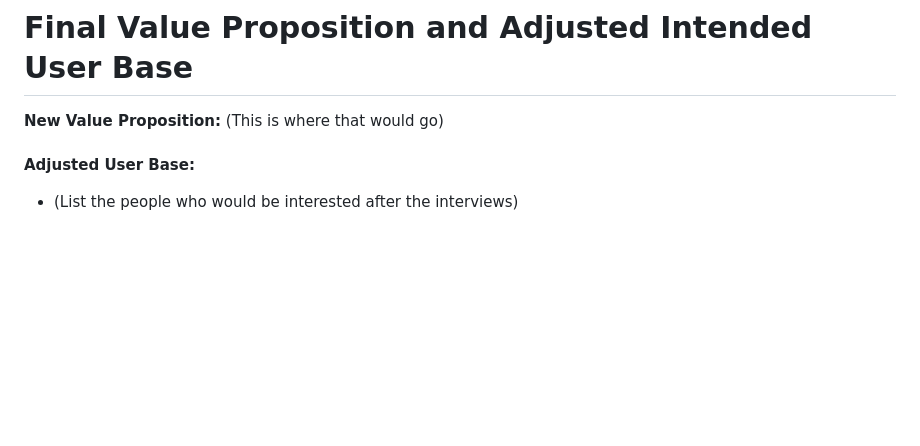
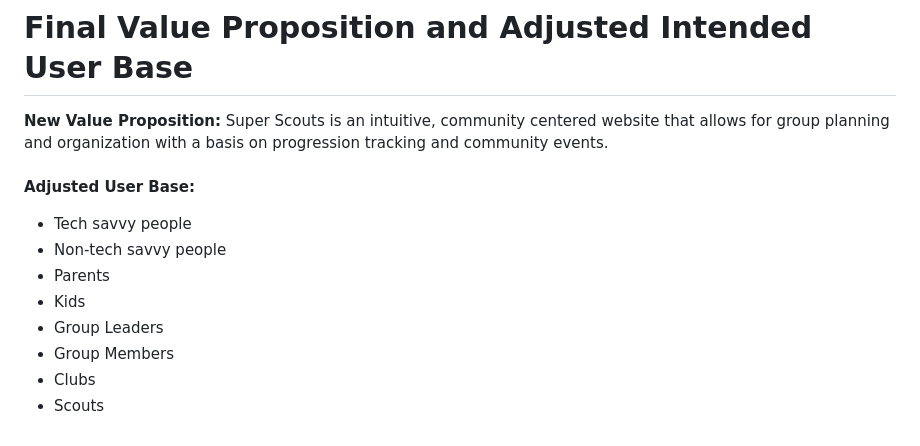
Before and after one commit to sljur/Super_Scouts, a Markdown page: project_documentation/deliverable_1_inception.md, the part around the change. Drawn GitHub-style; blank space fills up the shorter version.

Commit message:
Update deliverable_1_inception.md
addition of final value proposition and the final consumer segment piece.

```diff
--- a/project_documentation/deliverable_1_inception.md
+++ b/project_documentation/deliverable_1_inception.md
@@ -282,6 +282,13 @@ the manyu feautures that clubs like the dance team or other sororities could use
 I interpret that as they are functionally getting by with their current form of communication and that this would be an upgrade.
 
 # Final Value Proposition and Adjusted Intended User Base<br>
-**New Value Proposition:** (This is where that would go)<br>
+**New Value Proposition:** Super Scouts is  an intuitive, community centered website that allows for group planning and organization with a basis on progression  tracking and community events.<br>
 <br>**Adjusted User Base:**<br>
-- (List the people who would be interested after the interviews)
+- Tech savvy people
+- Non-tech savvy people
+- Parents
+- Kids
+- Group Leaders
+- Group Members
+- Clubs
+- Scouts
```
